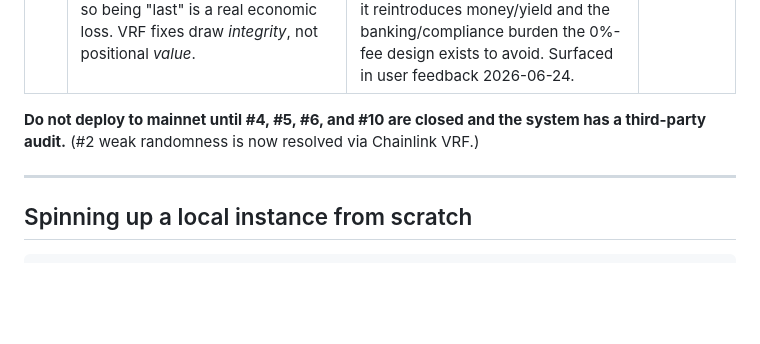
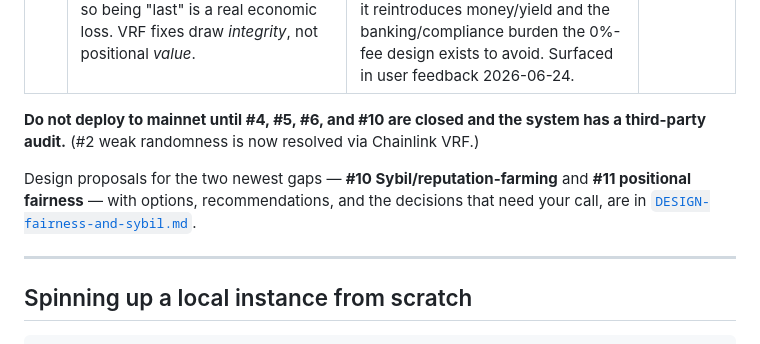
Before and after one commit to pot-protocol/pot, a Markdown page: ARCHITECTURE.md, the part around the change. Rendered like a GitHub page; blank space fills up the shorter version.

```diff
--- a/ARCHITECTURE.md
+++ b/ARCHITECTURE.md
@@ -286,6 +286,11 @@ are tracked as `testTODO_*` stubs in
 **Do not deploy to mainnet until #4, #5, #6, and #10 are closed and the system
 has a third-party audit.** (#2 weak randomness is now resolved via Chainlink VRF.)
 
+Design proposals for the two newest gaps — **#10 Sybil/reputation-farming** and
+**#11 positional fairness** — with options, recommendations, and the decisions
+that need your call, are in
+[`DESIGN-fairness-and-sybil.md`](DESIGN-fairness-and-sybil.md).
+
 ---
 
 ## Spinning up a local instance from scratch
```
Also changed, not shown: DESIGN-fairness-and-sybil.md (added, +64 -0 lines).
